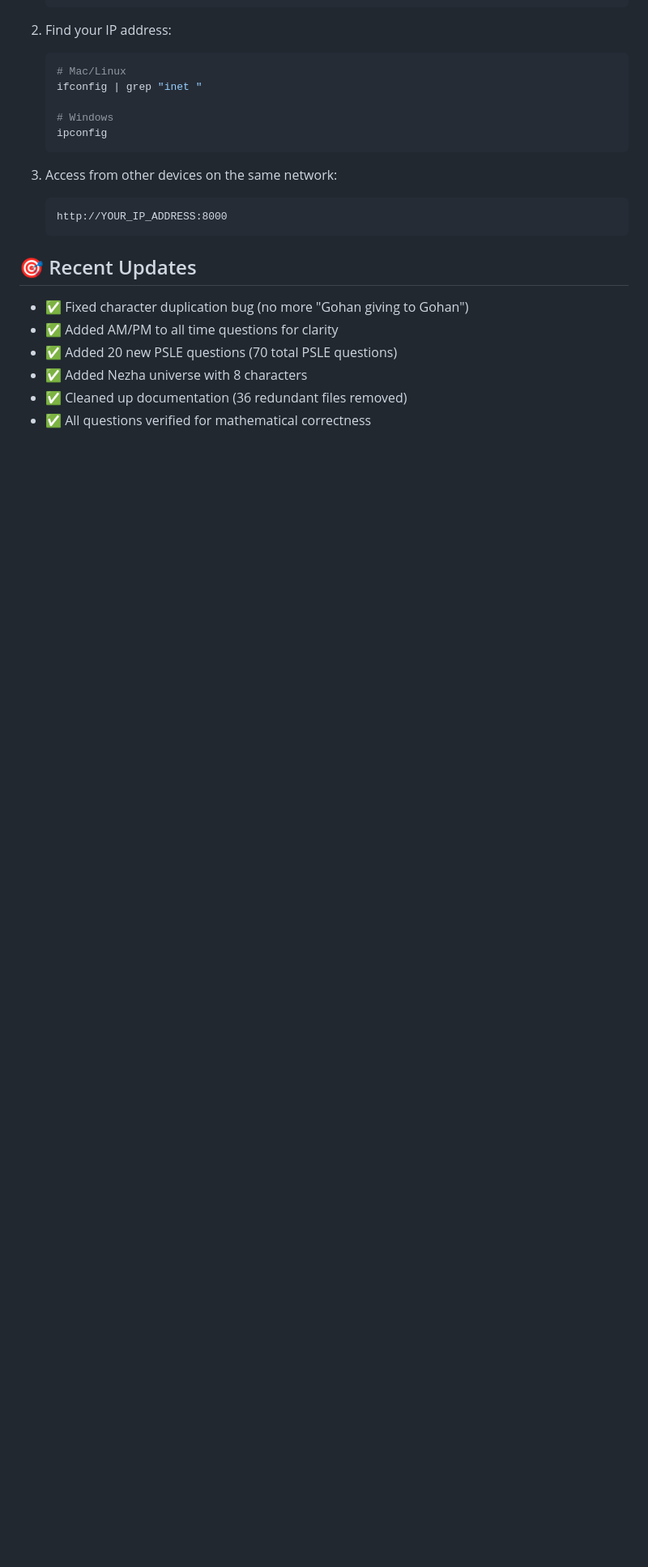
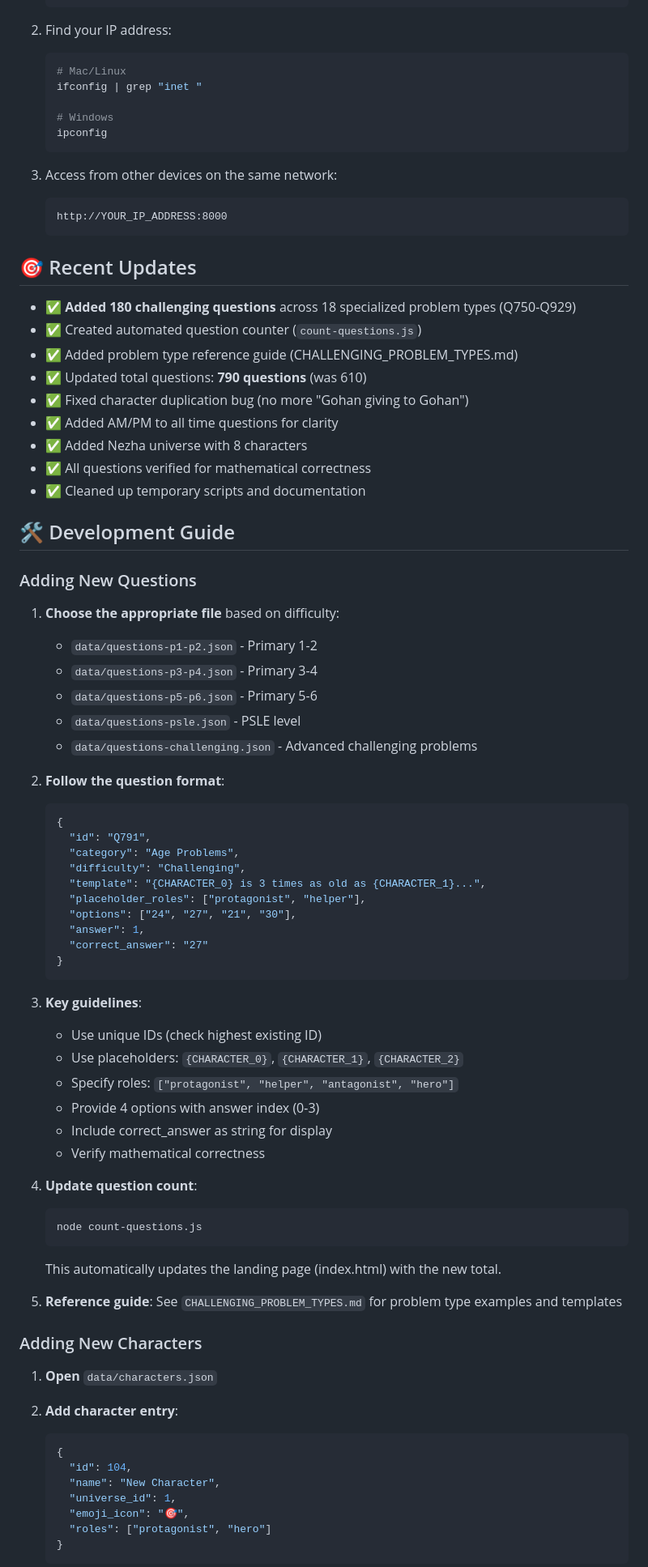
Before and after one commit to zkaibin/quiz-studio, a Markdown page: README.md, the part around one of its changes. Shown at 81% size. GitHub-like rendering; blank space fills up the shorter version.

````diff
--- a/README.md
+++ b/README.md
@@ -211,9 +240,69 @@ All data is stored in JSON files:
 
 ## 🎯 Recent Updates
 
+- ✅ **Added 180 challenging questions** across 18 specialized problem types (Q750-Q929)
+- ✅ Created automated question counter (`count-questions.js`)
+- ✅ Added problem type reference guide (CHALLENGING_PROBLEM_TYPES.md)
+- ✅ Updated total questions: **790 questions** (was 610)
 - ✅ Fixed character duplication bug (no more "Gohan giving to Gohan")
 - ✅ Added AM/PM to all time questions for clarity
-- ✅ Added 20 new PSLE questions (70 total PSLE questions)
 - ✅ Added Nezha universe with 8 characters
-- ✅ Cleaned up documentation (36 redundant files removed)
 - ✅ All questions verified for mathematical correctness
+- ✅ Cleaned up temporary scripts and documentation
+
+## 🛠️ Development Guide
+
+### Adding New Questions
+
+1. **Choose the appropriate file** based on difficulty:
+   - `data/questions-p1-p2.json` - Primary 1-2
+   - `data/questions-p3-p4.json` - Primary 3-4
+   - `data/questions-p5-p6.json` - Primary 5-6
+   - `data/questions-psle.json` - PSLE level
+   - `data/questions-challenging.json` - Advanced challenging problems
+
+2. **Follow the question format**:
+   ```json
+   {
+     "id": "Q791",
+     "category": "Age Problems",
+     "difficulty": "Challenging",
+     "template": "{CHARACTER_0} is 3 times as old as {CHARACTER_1}...",
+     "placeholder_roles": ["protagonist", "helper"],
+     "options": ["24", "27", "21", "30"],
+     "answer": 1,
+     "correct_answer": "27"
+   }
+   ```
+
+3. **Key guidelines**:
+   - Use unique IDs (check highest existing ID)
+   - Use placeholders: `{CHARACTER_0}`, `{CHARACTER_1}`, `{CHARACTER_2}`
+   - Specify roles: `["protagonist", "helper", "antagonist", "hero"]`
+   - Provide 4 options with answer index (0-3)
+   - Include correct_answer as string for display
+   - Verify mathematical correctness
+
+4. **Update question count**:
+   ```bash
+   node count-questions.js
+   ```
+   This automatically updates the landing page (index.html) with the new total.
+
+5. **Reference guide**: See `CHALLENGING_PROBLEM_TYPES.md` for problem type examples and templates
+
+### Adding New Characters
+
+1. **Open** `data/characters.json`
+
+2. **Add character entry**:
+   ```json
+   {
+     "id": 104,
+     "name": "New Character",
+     "universe_id": 1,
+     "emoji_icon": "🎯",
+     "roles": ["protagonist", "hero"]
+   }
+   ```
+
````
Also changed, not shown: other parts of README.md (+102 -15 lines).
